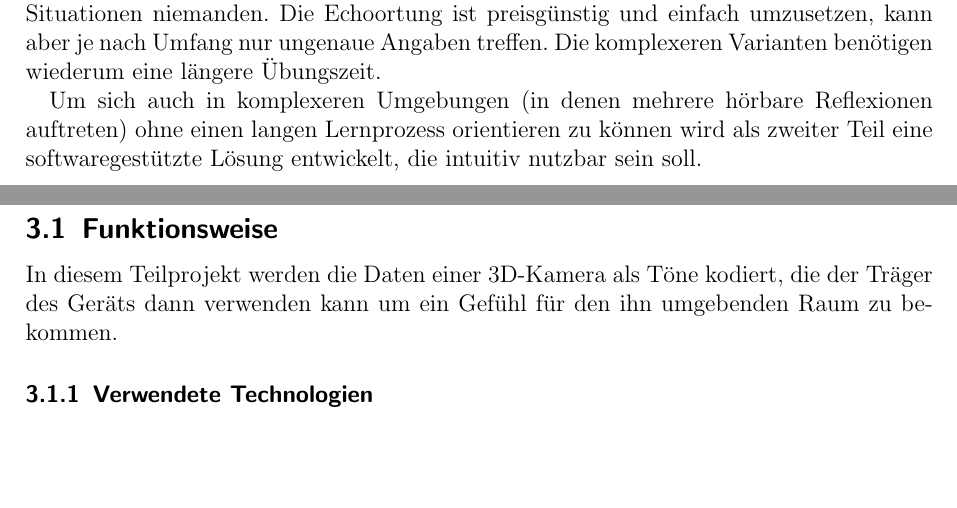
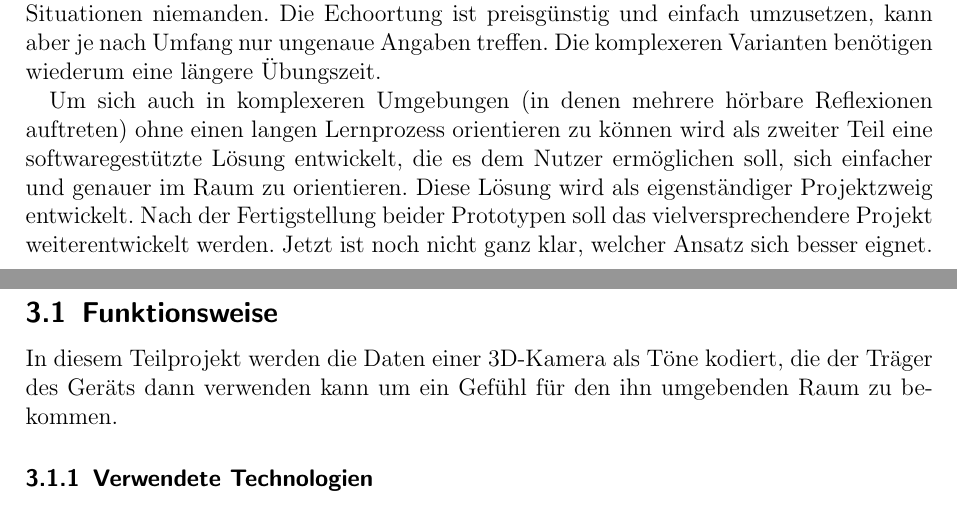
Before and after one commit to YpsilonZett/Dosuas, a LaTeX paper (JuFo Arbeit/Dosuas - Jugend Forscht Arbeit.tex): two parts of pages 4 and 5 of 13, joined at a grey line, cut so that both start at the same text, the shorter picture padded with empty space. Compiled offline with pdfLaTeX.

Commit message:
added paragraph to transitorial text

```diff
--- a/JuFo Arbeit/Dosuas - Jugend Forscht Arbeit.tex
+++ b/JuFo Arbeit/Dosuas - Jugend Forscht Arbeit.tex
@@ -151,7 +151,10 @@ Umfang nur ungenaue Angaben treffen. Die komplexeren Varianten benötigen wieder
 längere Übungszeit. \par
 Um sich auch in komplexeren Umgebungen (in denen mehrere hörbare Reflexionen auftreten)
 ohne einen langen Lernprozess orientieren zu können wird als zweiter Teil eine
-softwaregestützte Lösung entwickelt, die intuitiv nutzbar sein soll.
+softwaregestützte Lösung entwickelt, die es dem Nutzer ermöglichen soll, sich einfacher
+und genauer im Raum zu orientieren. Diese Lösung wird als eigenständiger Projektzweig
+entwickelt. Nach der Fertigstellung beider Prototypen soll das vielversprechendere Projekt
+weiterentwickelt werden. Jetzt ist noch nicht ganz klar, welcher Ansatz sich besser eignet.
 
 \newpage
 
```
